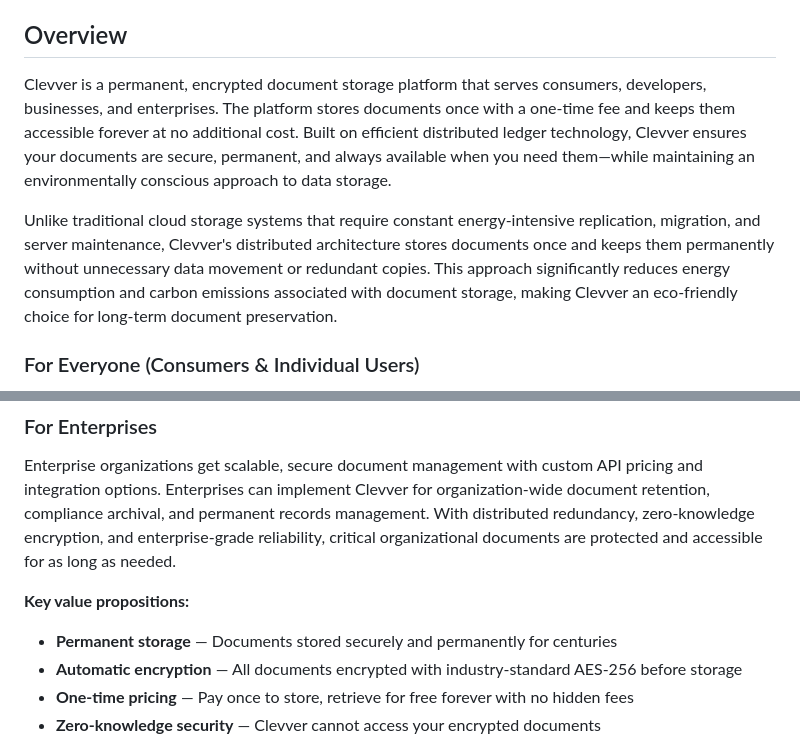
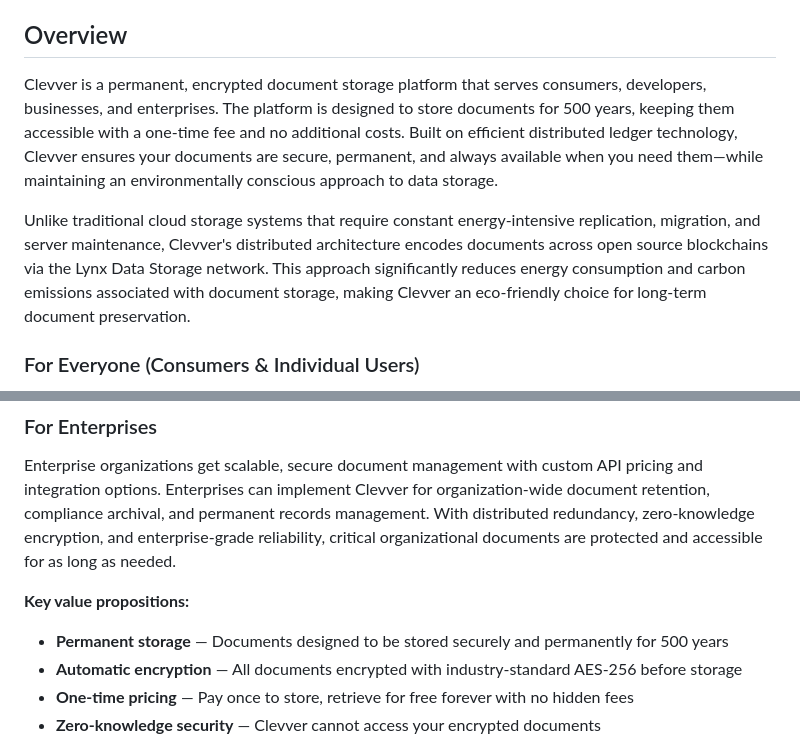
Before and after one commit to getlynx/Clevver-Marketing-Website, a Markdown page: README.md, 2 parts joined by grey strips. GitHub-like rendering.

Commit message:
Refine README overview for clarity and consistency; specify document storage duration and enhance eco-friendly messaging

```diff
--- a/README.md
+++ b/README.md
@@ -12,9 +12,9 @@ Clevver is accessible through multiple interfaces to serve different user needs:
 
 ## Overview
 
-Clevver is a permanent, encrypted document storage platform that serves consumers, developers, businesses, and enterprises. The platform stores documents once with a one-time fee and keeps them accessible forever at no additional cost. Built on efficient distributed ledger technology, Clevver ensures your documents are secure, permanent, and always available when you need them—while maintaining an environmentally conscious approach to data storage.
+Clevver is a permanent, encrypted document storage platform that serves consumers, developers, businesses, and enterprises. The platform is designed to store documents for 500 years, keeping them accessible with a one-time fee and no additional costs. Built on efficient distributed ledger technology, Clevver ensures your documents are secure, permanent, and always available when you need them—while maintaining an environmentally conscious approach to data storage.
 
-Unlike traditional cloud storage systems that require constant energy-intensive replication, migration, and server maintenance, Clevver's distributed architecture stores documents once and keeps them permanently without unnecessary data movement or redundant copies. This approach significantly reduces energy consumption and carbon emissions associated with document storage, making Clevver an eco-friendly choice for long-term document preservation.
+Unlike traditional cloud storage systems that require constant energy-intensive replication, migration, and server maintenance, Clevver's distributed architecture encodes documents across open source blockchains via the Lynx Data Storage network. This approach significantly reduces energy consumption and carbon emissions associated with document storage, making Clevver an eco-friendly choice for long-term document preservation.
 
 ### For Everyone (Consumers & Individual Users)
 
@@ -34,7 +34,7 @@ Enterprise organizations get scalable, secure document management with custom AP
 
 **Key value propositions:**
 
-- **Permanent storage** — Documents stored securely and permanently for centuries
+- **Permanent storage** — Documents designed to be stored securely and permanently for 500 years
 - **Automatic encryption** — All documents encrypted with industry-standard AES-256 before storage
 - **One-time pricing** — Pay once to store, retrieve for free forever with no hidden fees
 - **Zero-knowledge security** — Clevver cannot access your encrypted documents
```
